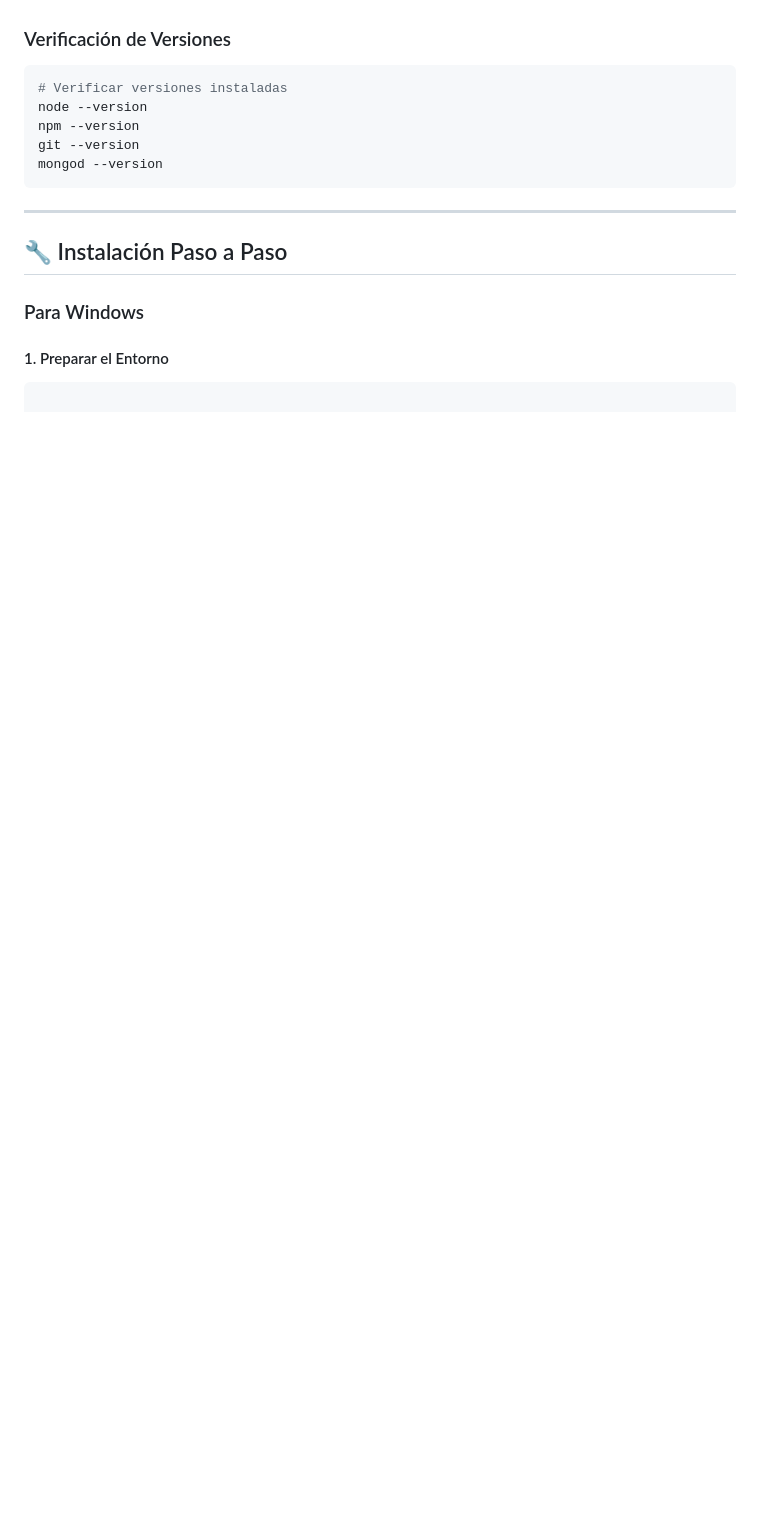
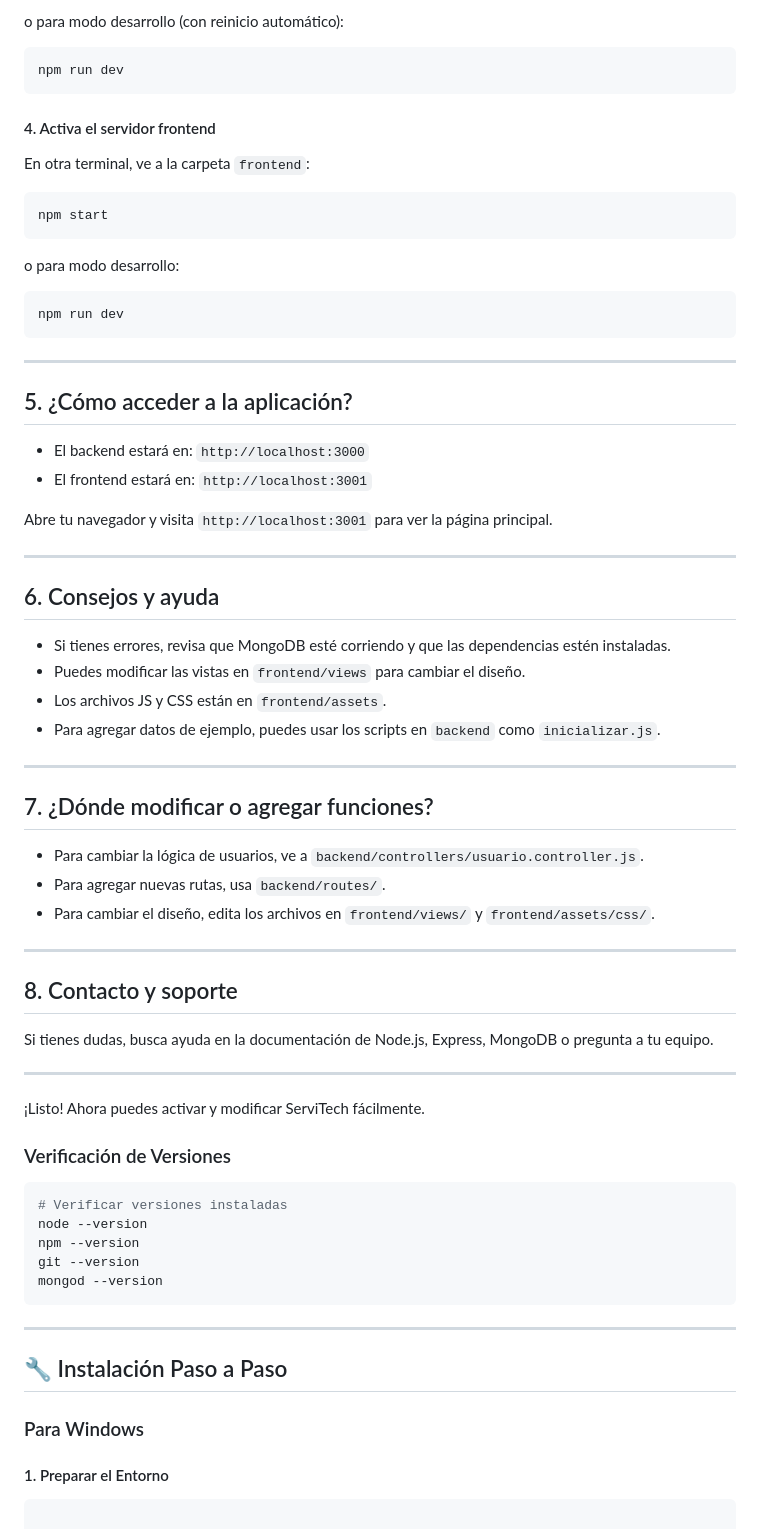
Before and after one commit to DianaJJ0/servitech, a Markdown page: README.md, the part around the change printed below. Rendered like a GitHub page; blank space fills up the shorter version.

Commit message:
Actualizar README.md: mejorar la guía de instalación y estructura del proyecto, añadiendo secciones sobre requisitos previos y pasos para activar servidores.

````diff
--- a/README.md
+++ b/README.md
@@ -101,3 +102,58 @@ servitech-1/
+o para modo desarrollo (con reinicio automático):
+
+```bash
+npm run dev
+```
+
+#### 4. Activa el servidor frontend
+
+En otra terminal, ve a la carpeta `frontend`:
+
+```bash
+npm start
+```
+
+o para modo desarrollo:
+
+```bash
+npm run dev
+```
+
+---
+
+## 5. ¿Cómo acceder a la aplicación?
+
+- El backend estará en: `http://localhost:3000`
+- El frontend estará en: `http://localhost:3001`
+
+Abre tu navegador y visita `http://localhost:3001` para ver la página principal.
+
+---
+
+## 6. Consejos y ayuda
+
+- Si tienes errores, revisa que MongoDB esté corriendo y que las dependencias estén instaladas.
+- Puedes modificar las vistas en `frontend/views` para cambiar el diseño.
+- Los archivos JS y CSS están en `frontend/assets`.
+- Para agregar datos de ejemplo, puedes usar los scripts en `backend` como `inicializar.js`.
+
+---
+
+## 7. ¿Dónde modificar o agregar funciones?
+
+- Para cambiar la lógica de usuarios, ve a `backend/controllers/usuario.controller.js`.
+- Para agregar nuevas rutas, usa `backend/routes/`.
+- Para cambiar el diseño, edita los archivos en `frontend/views/` y `frontend/assets/css/`.
+
+---
+
+## 8. Contacto y soporte
+
+Si tienes dudas, busca ayuda en la documentación de Node.js, Express, MongoDB o pregunta a tu equipo.
+
+---
+
+¡Listo! Ahora puedes activar y modificar ServiTech fácilmente.
 
 ### Verificación de Versiones
 
````
Also changed, not shown: other parts of README.md (+87 -86 lines).
